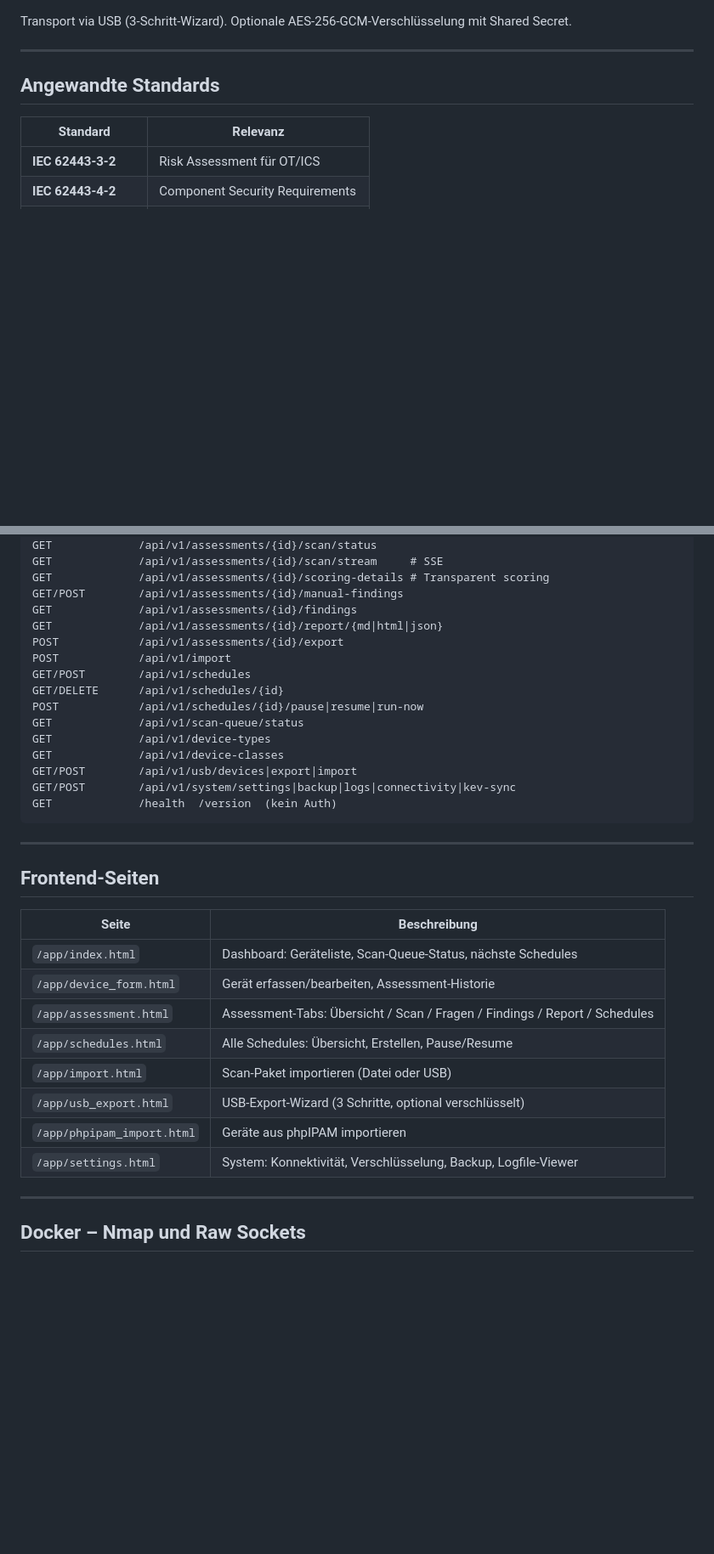
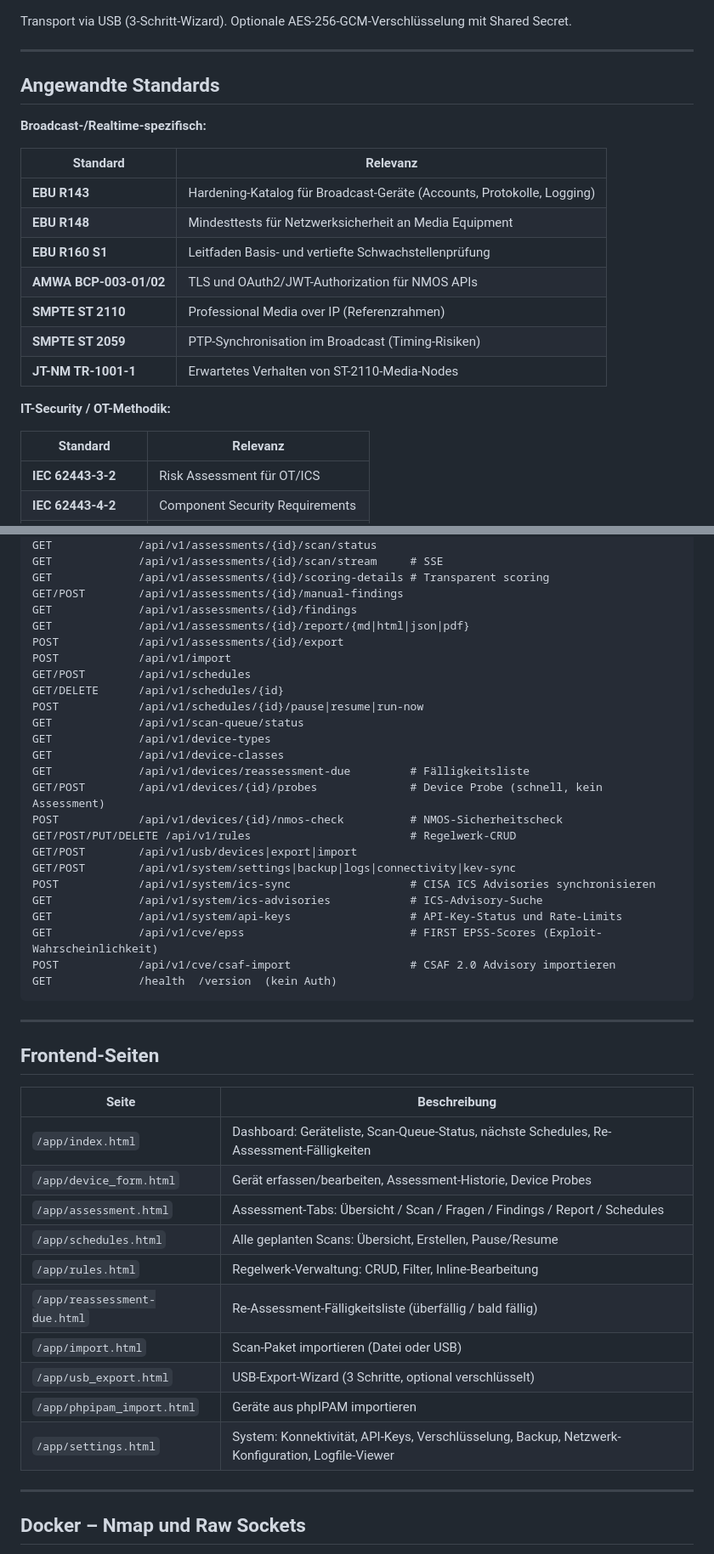
Before and after one commit to htckusi-ops/PiBroadGuard, a Markdown page: README.md, 2 parts joined by grey strips. Shown at 85% size. Rendered like a GitHub page; blank space fills up the shorter version.

````diff
--- a/README.md
+++ b/README.md
@@ -93,6 +93,20 @@ Transport via USB (3-Schritt-Wizard). Optionale AES-256-GCM-Verschlüsselung mit
 ---
 
 ## Angewandte Standards
+
+**Broadcast-/Realtime-spezifisch:**
+
+| Standard | Relevanz |
+|----------|----------|
+| **EBU R143** | Hardening-Katalog für Broadcast-Geräte (Accounts, Protokolle, Logging) |
+| **EBU R148** | Mindesttests für Netzwerksicherheit an Media Equipment |
+| **EBU R160 S1** | Leitfaden Basis- und vertiefte Schwachstellenprüfung |
+| **AMWA BCP-003-01/02** | TLS und OAuth2/JWT-Authorization für NMOS APIs |
+| **SMPTE ST 2110** | Professional Media over IP (Referenzrahmen) |
+| **SMPTE ST 2059** | PTP-Synchronisation im Broadcast (Timing-Risiken) |
+| **JT-NM TR-1001-1** | Erwartetes Verhalten von ST-2110-Media-Nodes |
+
+**IT-Security / OT-Methodik:**
 
 | Standard | Relevanz |
 |----------|----------|
@@ -230,7 +244,7 @@ GET             /api/v1/assessments/{id}/scan/stream     # SSE
 GET             /api/v1/assessments/{id}/scoring-details # Transparent scoring
 GET/POST        /api/v1/assessments/{id}/manual-findings
 GET             /api/v1/assessments/{id}/findings
-GET             /api/v1/assessments/{id}/report/{md|html|json}
+GET             /api/v1/assessments/{id}/report/{md|html|json|pdf}
 POST            /api/v1/assessments/{id}/export
 POST            /api/v1/import
 GET/POST        /api/v1/schedules
@@ -239,8 +253,17 @@ POST            /api/v1/schedules/{id}/pause|resume|run-now
 GET             /api/v1/scan-queue/status
 GET             /api/v1/device-types
 GET             /api/v1/device-classes
+GET             /api/v1/devices/reassessment-due         # Fälligkeitsliste
+GET/POST        /api/v1/devices/{id}/probes              # Device Probe (schnell, kein Assessment)
+POST            /api/v1/devices/{id}/nmos-check          # NMOS-Sicherheitscheck
+GET/POST/PUT/DELETE /api/v1/rules                        # Regelwerk-CRUD
 GET/POST        /api/v1/usb/devices|export|import
 GET/POST        /api/v1/system/settings|backup|logs|connectivity|kev-sync
+POST            /api/v1/system/ics-sync                  # CISA ICS Advisories synchronisieren
+GET             /api/v1/system/ics-advisories            # ICS-Advisory-Suche
+GET             /api/v1/system/api-keys                  # API-Key-Status und Rate-Limits
+GET             /api/v1/cve/epss                         # FIRST EPSS-Scores (Exploit-Wahrscheinlichkeit)
+POST            /api/v1/cve/csaf-import                  # CSAF 2.0 Advisory importieren
 GET             /health  /version  (kein Auth)
 ```
 
@@ -250,14 +273,16 @@ GET             /health  /version  (kein Auth)
 
 | Seite | Beschreibung |
 |-------|-------------|
-| `/app/index.html` | Dashboard: Geräteliste, Scan-Queue-Status, nächste Schedules |
-| `/app/device_form.html` | Gerät erfassen/bearbeiten, Assessment-Historie |
+| `/app/index.html` | Dashboard: Geräteliste, Scan-Queue-Status, nächste Schedules, Re-Assessment-Fälligkeiten |
+| `/app/device_form.html` | Gerät erfassen/bearbeiten, Assessment-Historie, Device Probes |
 | `/app/assessment.html` | Assessment-Tabs: Übersicht / Scan / Fragen / Findings / Report / Schedules |
-| `/app/schedules.html` | Alle Schedules: Übersicht, Erstellen, Pause/Resume |
+| `/app/schedules.html` | Alle geplanten Scans: Übersicht, Erstellen, Pause/Resume |
+| `/app/rules.html` | Regelwerk-Verwaltung: CRUD, Filter, Inline-Bearbeitung |
+| `/app/reassessment-due.html` | Re-Assessment-Fälligkeitsliste (überfällig / bald fällig) |
 | `/app/import.html` | Scan-Paket importieren (Datei oder USB) |
 | `/app/usb_export.html` | USB-Export-Wizard (3 Schritte, optional verschlüsselt) |
 | `/app/phpipam_import.html` | Geräte aus phpIPAM importieren |
-| `/app/settings.html` | System: Konnektivität, Verschlüsselung, Backup, Logfile-Viewer |
+| `/app/settings.html` | System: Konnektivität, API-Keys, Verschlüsselung, Backup, Netzwerk-Konfiguration, Logfile-Viewer |
 
 ---
 
````
Also changed, not shown: other parts of README.md (+17 -6 lines), CLAUDE.md (+36 -28 lines), CONCEPT.md (+14 -9 lines).
